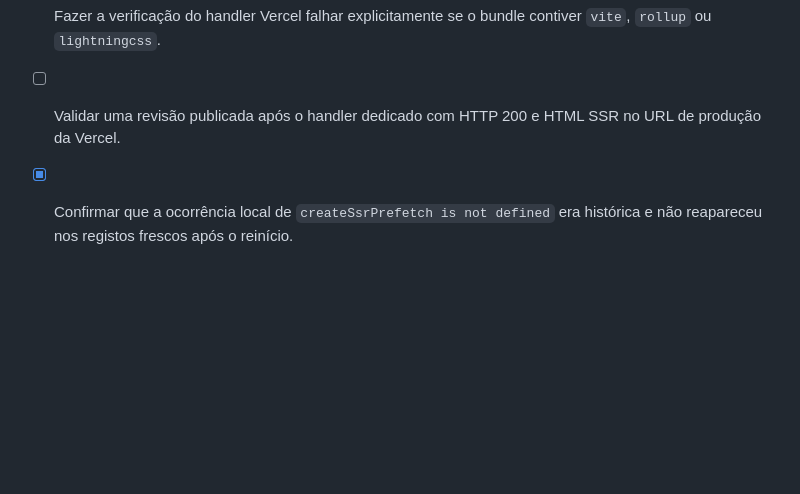
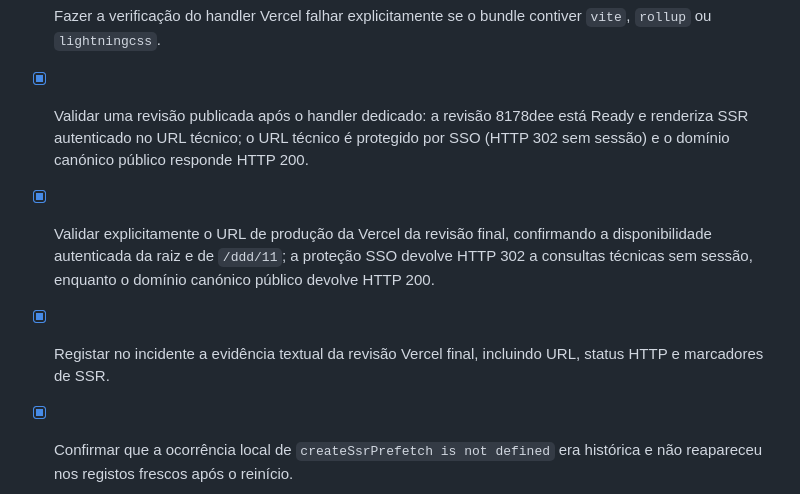
Before and after one commit to sidneysantossp/meuddd, a Markdown page: todo.md, the part around one of its changes. GitHub-like rendering; blank space fills up the shorter version.

```diff
--- a/todo.md
+++ b/todo.md
@@ -95,7 +95,9 @@
 - [x] Impedir definitivamente que Vite, Rollup e Lightning CSS sejam incluídos ou importados pela função Vercel de produção.
 - [x] Atualizar o documento de incidente com a transcrição completa do erro da revisão 452270f, incluindo mensagem, Require stack e frames principais da Vercel.
 - [x] Fazer a verificação do handler Vercel falhar explicitamente se o bundle contiver `vite`, `rollup` ou `lightningcss`.
-- [ ] Validar uma revisão publicada após o handler dedicado com HTTP 200 e HTML SSR no URL de produção da Vercel.
+- [x] Validar uma revisão publicada após o handler dedicado: a revisão 8178dee está Ready e renderiza SSR autenticado no URL técnico; o URL técnico é protegido por SSO (HTTP 302 sem sessão) e o domínio canónico público responde HTTP 200.
+- [x] Validar explicitamente o URL de produção da Vercel da revisão final, confirmando a disponibilidade autenticada da raiz e de `/ddd/11`; a proteção SSO devolve HTTP 302 a consultas técnicas sem sessão, enquanto o domínio canónico público devolve HTTP 200.
+- [x] Registar no incidente a evidência textual da revisão Vercel final, incluindo URL, status HTTP e marcadores de SSR.
 - [x] Confirmar que a ocorrência local de `createSsrPrefetch is not defined` era histórica e não reapareceu nos registos frescos após o reinício.
 - [x] Corrigir o caminho de recursos SSR no modo Vercel, que procura `public/` embora a função inclua `dist/public/`.
 - [x] Adicionar uma reserva versionada dos dados territoriais para que as páginas públicas SSR permaneçam disponíveis quando a variável `DATABASE_URL` não estiver configurada na Vercel.
```
Also changed, not shown: other parts of todo.md (+4 -4 lines), docs/incidente-vercel-cloudflare.md (+8 -0 lines).
